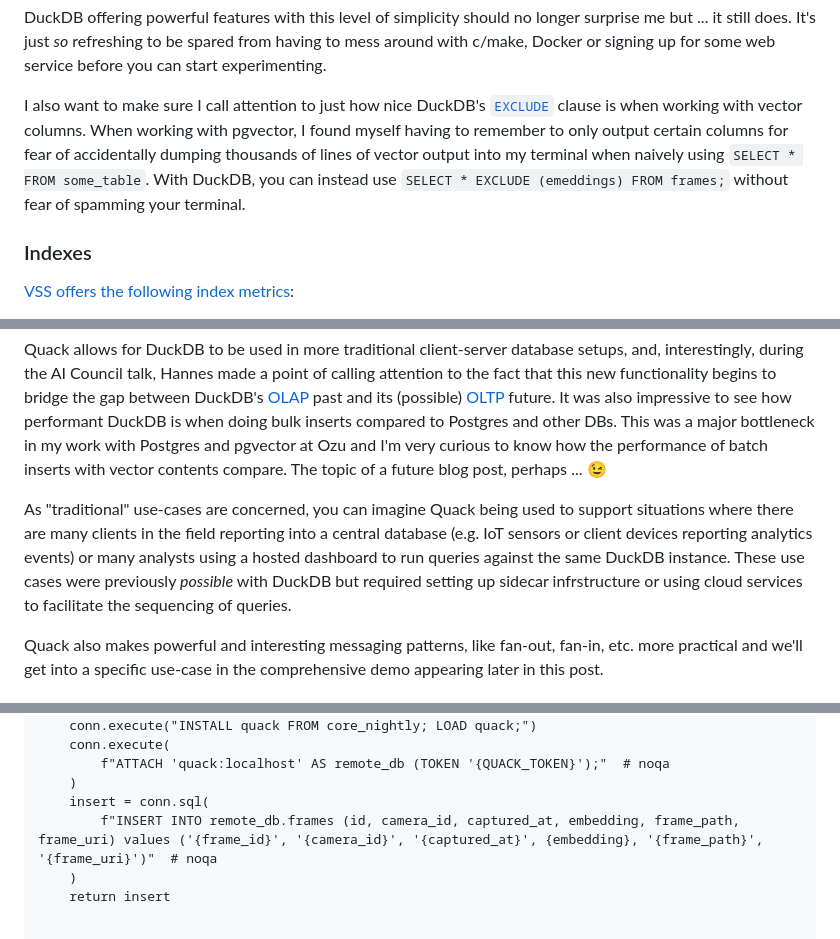
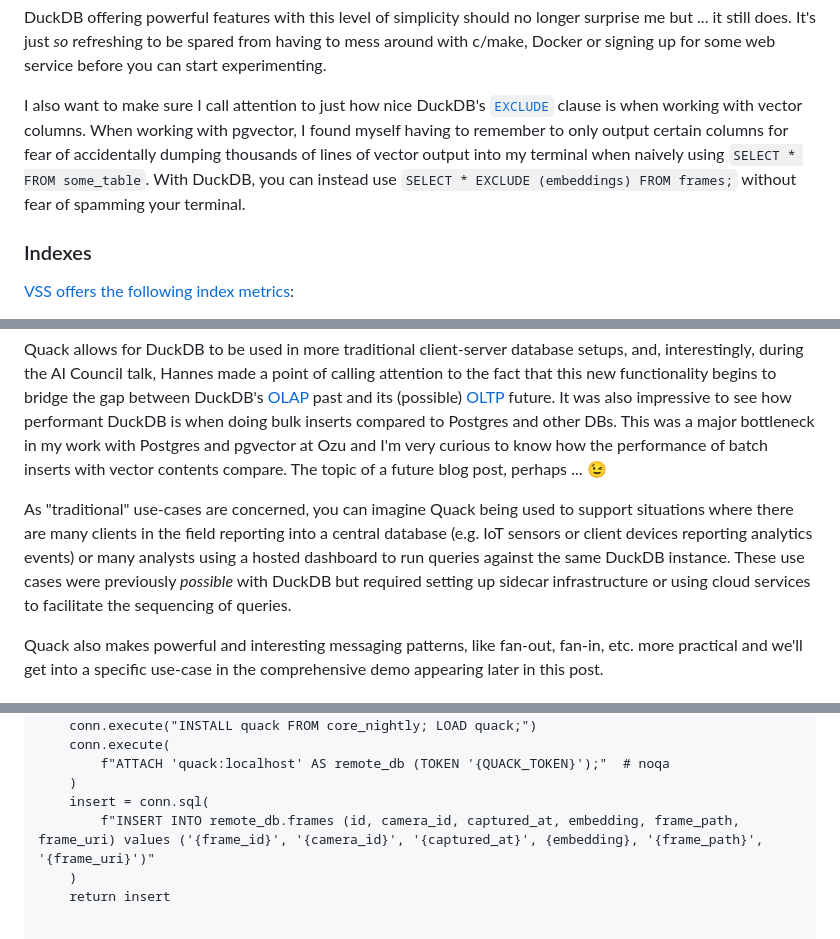
Before and after one commit to ethagnawl/peterdohertys.website, a Markdown page: blog-posts/double-shot-of-duck.md, 3 parts joined by grey strips. GitHub-like rendering.

```diff
--- a/blog-posts/double-shot-of-duck.md
+++ b/blog-posts/double-shot-of-duck.md
@@ -31,7 +31,7 @@ If you're exploring an unfamiliar data set this functionality will undoubtedly y
 
 DuckDB offering powerful features with this level of simplicity should no longer surprise me but ... it still does. It's just _so_ refreshing to be spared from having to mess around with c/make, Docker or signing up for some web service before you can start experimenting.
 
-I also want to make sure I call attention to just how nice DuckDB's [`EXCLUDE`](https://duckdb.org/docs/current/sql/expressions/star#exclude-clause) clause is when working with vector columns. When working with pgvector, I found myself having to remember to only output certain columns for fear of accidentally dumping thousands of lines of vector output into my terminal when naively using `SELECT * FROM some_table`. With DuckDB, you can instead use `SELECT * EXCLUDE (emeddings) FROM frames;` without fear of spamming your terminal.
+I also want to make sure I call attention to just how nice DuckDB's [`EXCLUDE`](https://duckdb.org/docs/current/sql/expressions/star#exclude-clause) clause is when working with vector columns. When working with pgvector, I found myself having to remember to only output certain columns for fear of accidentally dumping thousands of lines of vector output into my terminal when naively using `SELECT * FROM some_table`. With DuckDB, you can instead use `SELECT * EXCLUDE (embeddings) FROM frames;` without fear of spamming your terminal.
 
 ### Indexes
 
@@ -131,7 +131,7 @@ This feature offers many new ways to use DuckDB and also solves one of the bigge
 
 Quack allows for DuckDB to be used in more traditional client-server database setups, and, interestingly, during the AI Council talk, Hannes made a point of calling attention to the fact that this new functionality begins to bridge the gap between DuckDB's [OLAP](https://en.wikipedia.org/wiki/Online_analytical_processing) past and its (possible) [OLTP](https://en.wikipedia.org/wiki/Online_transaction_processing) future. It was also impressive to see how performant DuckDB is when doing bulk inserts compared to Postgres and other DBs. This was a major bottleneck in my work with Postgres and pgvector at Ozu and I'm very curious to know how the performance of batch inserts with vector contents compare. The topic of a future blog post, perhaps ... 😉
 
-As "traditional" use-cases are concerned, you can imagine Quack being used to support situations where there are many clients in the field reporting into a central database (e.g. IoT sensors or client devices reporting analytics events) or many analysts using a hosted dashboard to run queries against the same DuckDB instance. These use cases were previously _possible_ with DuckDB but required setting up sidecar infrstructure or using cloud services to facilitate the sequencing of queries.
+As "traditional" use-cases are concerned, you can imagine Quack being used to support situations where there are many clients in the field reporting into a central database (e.g. IoT sensors or client devices reporting analytics events) or many analysts using a hosted dashboard to run queries against the same DuckDB instance. These use cases were previously _possible_ with DuckDB but required setting up sidecar infrastructure or using cloud services to facilitate the sequencing of queries.
 
 Quack also makes powerful and interesting messaging patterns, like fan-out, fan-in, etc. more practical and we'll get into a specific use-case in the comprehensive demo appearing later in this post.
 
@@ -262,7 +262,7 @@ def insert_data(
         f"ATTACH 'quack:localhost' AS remote_db (TOKEN '{QUACK_TOKEN}');"  # noqa
     )
     insert = conn.sql(
-        f"INSERT INTO remote_db.frames (id, camera_id, captured_at, embedding, frame_path, frame_uri) values ('{frame_id}', '{camera_id}', '{captured_at}', {embedding}, '{frame_path}', '{frame_uri}')"  # noqa
+        f"INSERT INTO remote_db.frames (id, camera_id, captured_at, embedding, frame_path, frame_uri) values ('{frame_id}', '{camera_id}', '{captured_at}', {embedding}, '{frame_path}', '{frame_uri}')"
     )
     return insert
 
```
Also changed, not shown: other parts of blog-posts/double-shot-of-duck.md (+5 -4 lines).
